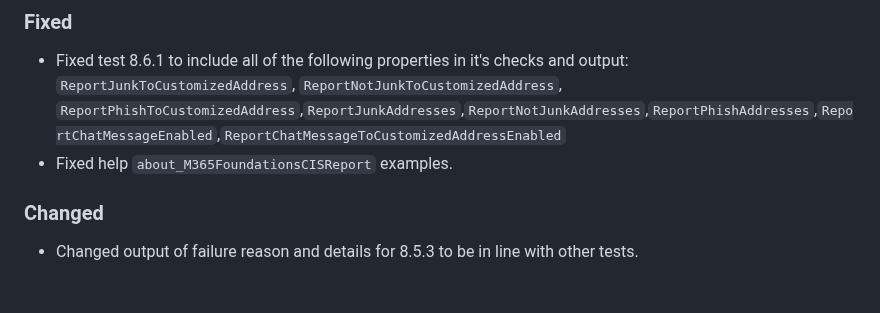
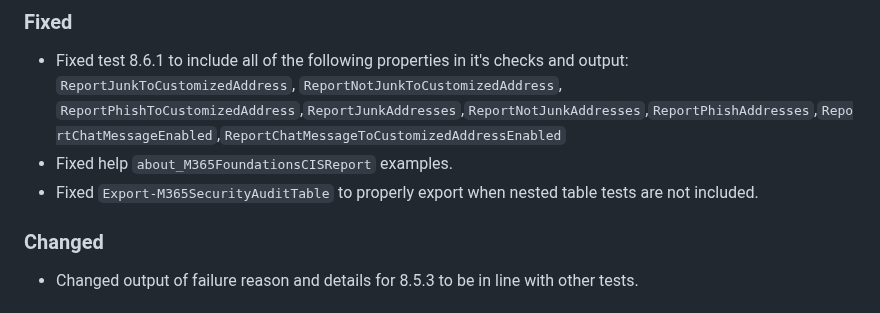
Before and after one commit to CriticalSolutionsNetwork/M365FoundationsCISReport, a Markdown page: CHANGELOG.md, the part around the change. Drawn GitHub-style.

Commit message:
docs: Update CHANGELOG

```diff
--- a/CHANGELOG.md
+++ b/CHANGELOG.md
@@ -8,6 +8,7 @@ The format is based on and uses the types of changes according to [Keep a Change
 
 - Fixed test 8.6.1 to include all of the following properties in it's checks and output: `ReportJunkToCustomizedAddress`, `ReportNotJunkToCustomizedAddress`, `ReportPhishToCustomizedAddress`,`ReportJunkAddresses`,`ReportNotJunkAddresses`,`ReportPhishAddresses`,`ReportChatMessageEnabled`,`ReportChatMessageToCustomizedAddressEnabled`
 - Fixed help `about_M365FoundationsCISReport` examples.
+- Fixed `Export-M365SecurityAuditTable` to properly export when nested table tests are not included.
 
 ### Changed
 
```
